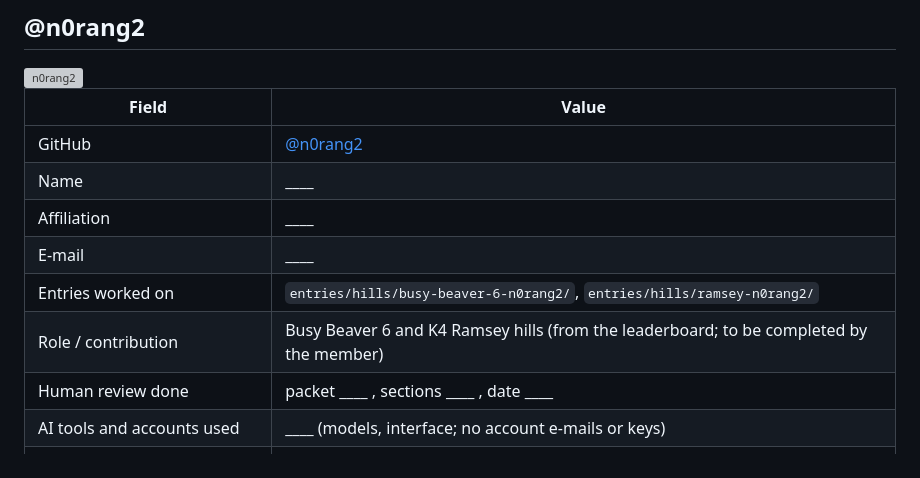
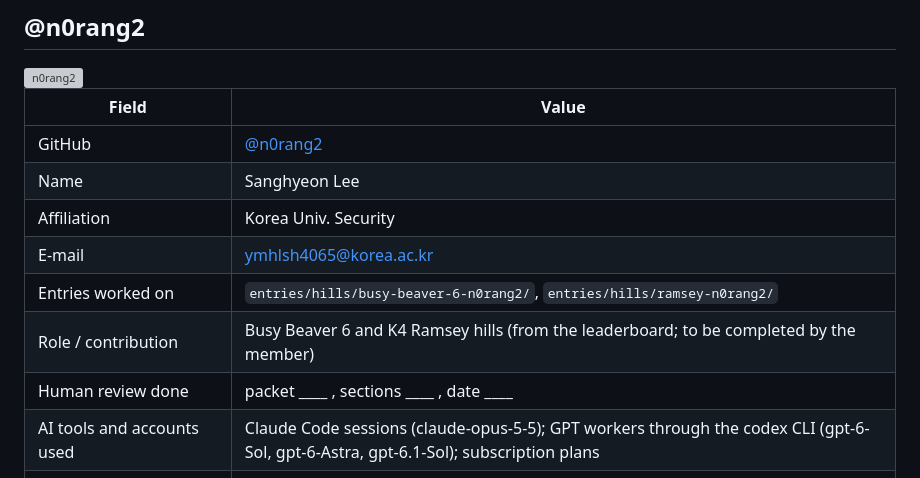
Before and after one commit to lavaskiller/openmath-2026-htpeo, a Markdown page: TEAM.md, the part around the change. Rendered like a GitHub page; grey boxes are pictures that could not be loaded.

Commit message:
Revise TEAM.md with new member details
Updated team member information for Sanghyeon Lee.

```diff
--- a/TEAM.md
+++ b/TEAM.md
@@ -60,13 +60,13 @@ Already known:
 | Field | Value |
 |---|---|
 | GitHub | [@n0rang2](https://github.com/n0rang2) |
-| Name | ____ |
-| Affiliation | ____ |
-| E-mail | ____ |
+| Name | Sanghyeon Lee |
+| Affiliation | Korea Univ. Security |
+| E-mail | ymhlsh4065@korea.ac.kr |
 | Entries worked on | `entries/hills/busy-beaver-6-n0rang2/`, `entries/hills/ramsey-n0rang2/` |
 | Role / contribution | Busy Beaver 6 and K4 Ramsey hills (from the leaderboard; to be completed by the member) |
 | Human review done | packet ____ , sections ____ , date ____ |
-| AI tools and accounts used | ____ (models, interface; no account e-mails or keys) |
+| AI tools and accounts used | Claude Code sessions (claude-opus-5-5); GPT workers through the codex CLI (gpt-6-Sol, gpt-6-Astra, gpt-6.1-Sol); subscription plans |
 | Time spent (hours, rough) | ____ |
 | Approves attribution and release | ____ (name, date) |
 
```
